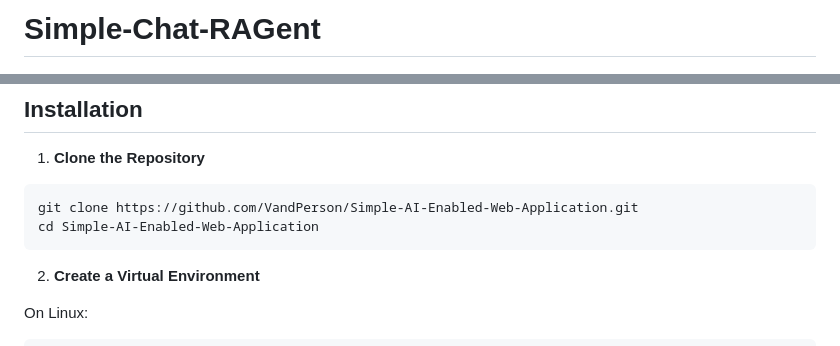
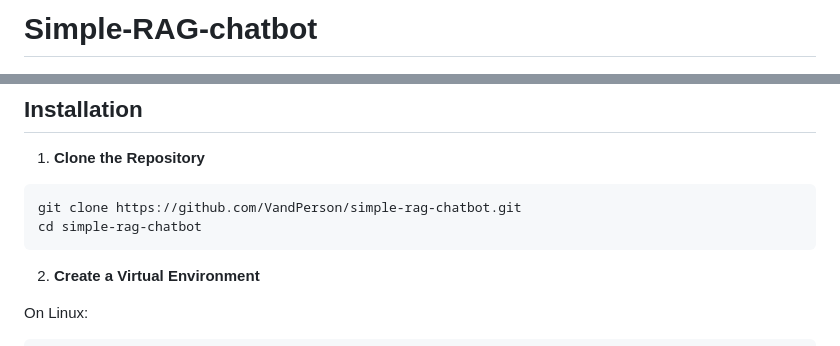
Before and after one commit to VandPerson/Simple-Chat-RAGent, a Markdown page: README.md, 2 parts joined by grey strips. Rendered like a GitHub page.

````diff
--- a/README.md
+++ b/README.md
@@ -1,4 +1,4 @@
-# Simple-Chat-RAGent
+# Simple-RAG-chatbot
 
 ![alt text](assets/chat_example.png)
 
@@ -27,8 +27,8 @@ The project serves as a personal playground to explore end-to-end web applicatio
 
 1) **Clone the Repository**
 ```bash
-git clone https://github.com/VandPerson/Simple-AI-Enabled-Web-Application.git
-cd Simple-AI-Enabled-Web-Application
+git clone https://github.com/VandPerson/simple-rag-chatbot.git
+cd simple-rag-chatbot
 ```
 2) **Create a Virtual Environment**
 
````
